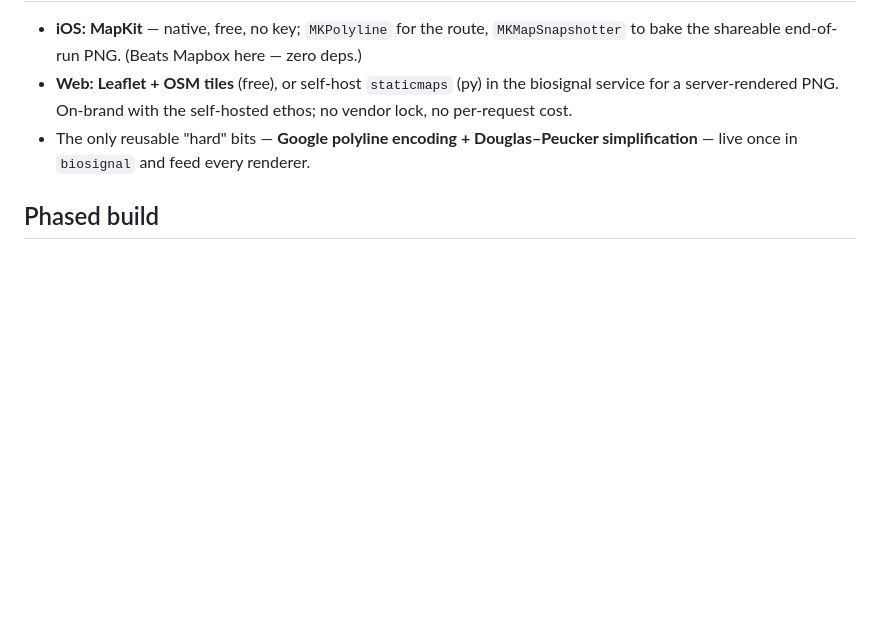
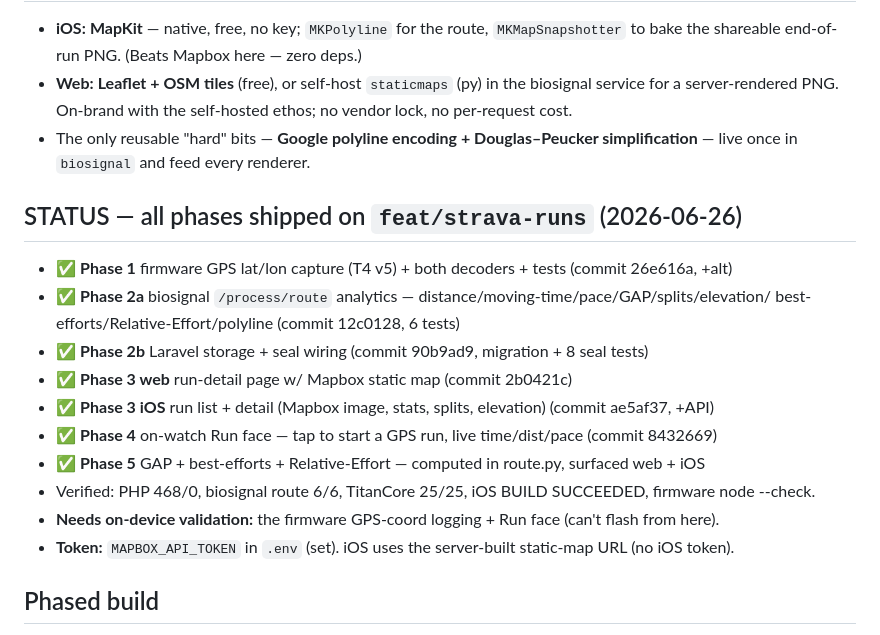
Before and after one commit to martoast/titan, a Markdown page: tasks/strava-run/plan.md, the part around the change. Rendered like a GitHub page; blank space fills up the shorter version.

Commit message:
docs(runs): mark all Strava-run phases shipped + verified
Co-Authored-By: Claude Opus 4.8 (1M context) <noreply@anthropic.com>

```diff
--- a/tasks/strava-run/plan.md
+++ b/tasks/strava-run/plan.md
@@ -39,6 +39,19 @@ the rest.
 - The only reusable "hard" bits — **Google polyline encoding + Douglas–Peucker simplification** — live
   once in `biosignal` and feed every renderer.
 
+## STATUS — all phases shipped on `feat/strava-runs` (2026-06-26)
+- ✅ **Phase 1** firmware GPS lat/lon capture (T4 v5) + both decoders + tests (commit 26e616a, +alt)
+- ✅ **Phase 2a** biosignal `/process/route` analytics — distance/moving-time/pace/GAP/splits/elevation/
+  best-efforts/Relative-Effort/polyline (commit 12c0128, 6 tests)
+- ✅ **Phase 2b** Laravel storage + seal wiring (commit 90b9ad9, migration + 8 seal tests)
+- ✅ **Phase 3 web** run-detail page w/ Mapbox static map (commit 2b0421c)
+- ✅ **Phase 3 iOS** run list + detail (Mapbox image, stats, splits, elevation) (commit ae5af37, +API)
+- ✅ **Phase 4** on-watch Run face — tap to start a GPS run, live time/dist/pace (commit 8432669)
+- ✅ **Phase 5** GAP + best-efforts + Relative-Effort — computed in route.py, surfaced web + iOS
+- Verified: PHP 468/0, biosignal route 6/6, TitanCore 25/25, iOS BUILD SUCCEEDED, firmware node --check.
+- **Needs on-device validation:** the firmware GPS-coord logging + Run face (can't flash from here).
+- **Token:** `MAPBOX_API_TOKEN` in `.env` (set). iOS uses the server-built static-map URL (no iOS token).
+
 ## Phased build
 - **Phase 1 — Foundation (firmware GPS capture).** Extend T4 with lat/lon; decode both ends; store a raw
   coordinate stream through to seal. *Unblocks everything; no decisions needed.*
```
